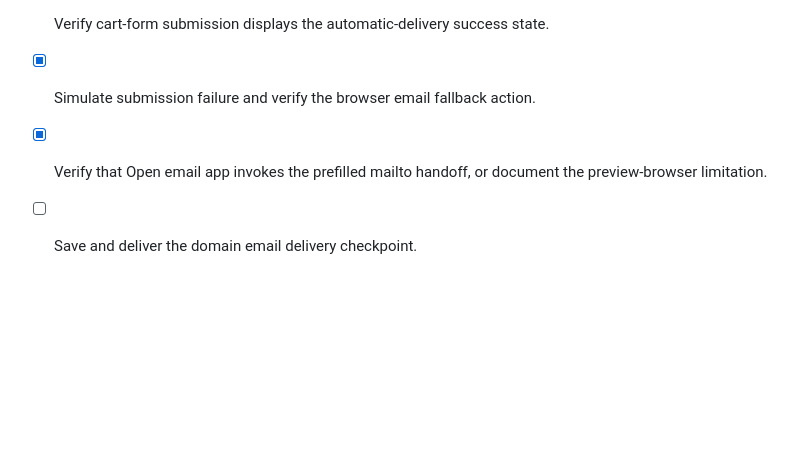
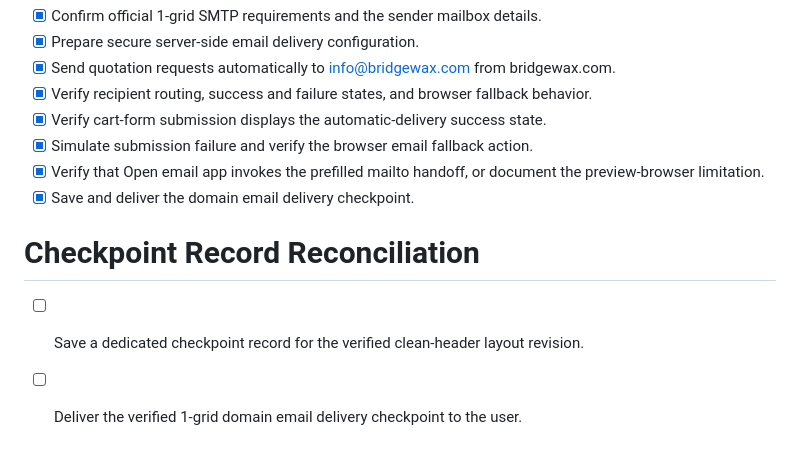
Before and after one commit to benedictmukalula-stack/bridge-wax-replica, a Markdown page: todo.md, the part around one of its changes. GitHub-like rendering; blank space fills up the shorter version.

```diff
--- a/todo.md
+++ b/todo.md
@@ -164,4 +164,9 @@
 - [x] Verify cart-form submission displays the automatic-delivery success state.
 - [x] Simulate submission failure and verify the browser email fallback action.
 - [x] Verify that Open email app invokes the prefilled mailto handoff, or document the preview-browser limitation.
-- [ ] Save and deliver the domain email delivery checkpoint.
+- [x] Save and deliver the domain email delivery checkpoint.
+
+# Checkpoint Record Reconciliation
+
+- [ ] Save a dedicated checkpoint record for the verified clean-header layout revision.
+- [ ] Deliver the verified 1-grid domain email delivery checkpoint to the user.
```
Also changed, not shown: other parts of todo.md (+24 -24 lines).
